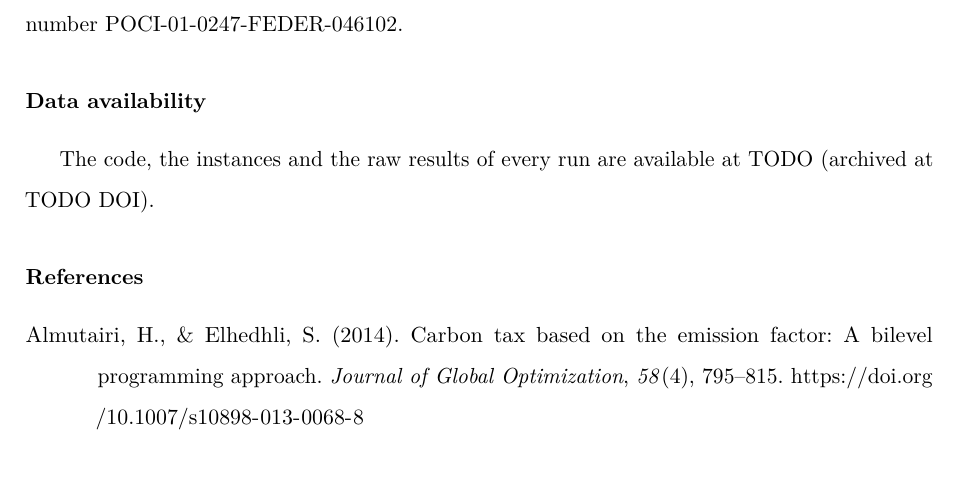
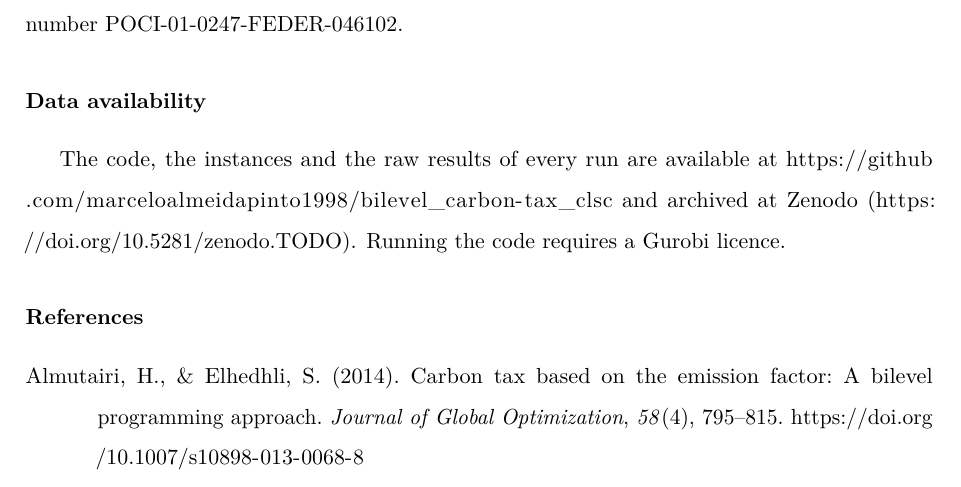
Before and after one commit to marceloalmeidapinto1998/bilevel_carbon-tax_clsc, a LaTeX paper (paper/main.tex): part of page 22 of 26, cut so that both start at the same text. Compiled offline with pdfLaTeX.

Commit message:
State the data availability through GitHub and Zenodo
Co-Authored-By: Claude Sonnet 5.5 <noreply@anthropic.com>

```diff
--- a/paper/main.tex
+++ b/paper/main.tex
@@ -656,8 +656,8 @@ The authors declare that they have no known competing financial interests or per
 This research is supported by the doctoral Grant 2023.00991.BD financed by the Portuguese Foundation for Science and Technology (FCT), by national funds through FCT under the project UIDB/00285/2020 and LA/P/0112/2020; and by the Operational Programme for Competitivity and Internationalization of Portugal 2020 Partnership Agreement (PRODUTECH4S\&C), grant number POCI-01-0247-FEDER-046102.
 
 \section*{Data availability}
-%% TODO(author): repository URL and archived DOI.
-The code, the instances and the raw results of every run are available at TODO (archived at TODO DOI).
+%% TODO(author): Zenodo DOI of the release that matches the submitted version (make the repository public first).
+The code, the instances and the raw results of every run are available at \url{https://github.com/marceloalmeidapinto1998/bilevel_carbon-tax_clsc} and archived at Zenodo (\url{https://doi.org/10.5281/zenodo.TODO}). Running the code requires a Gurobi licence.
 
 \printbibliography
 
```
Also changed, not shown: paper/README.md.
